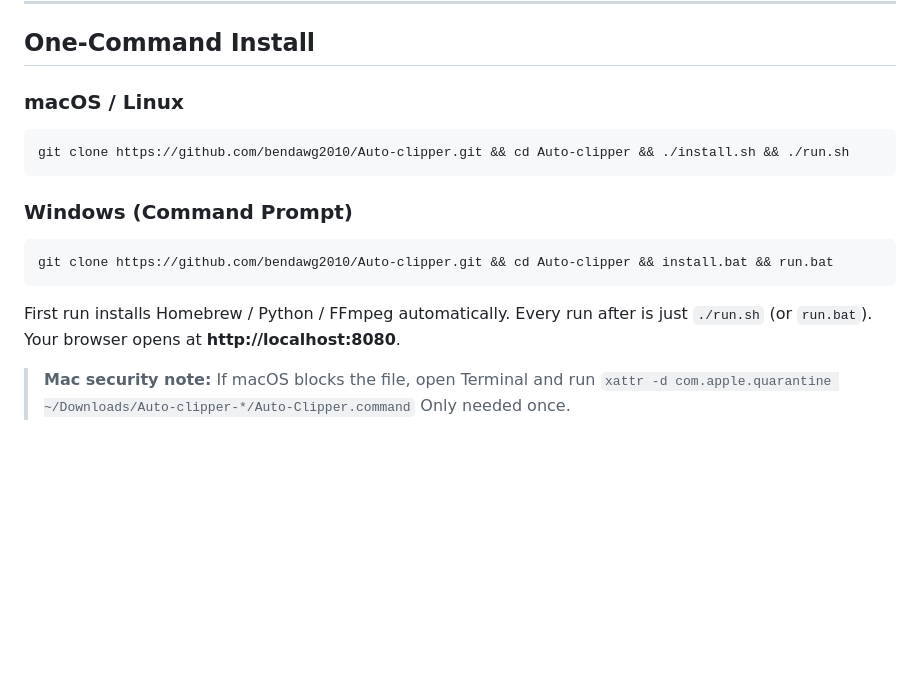
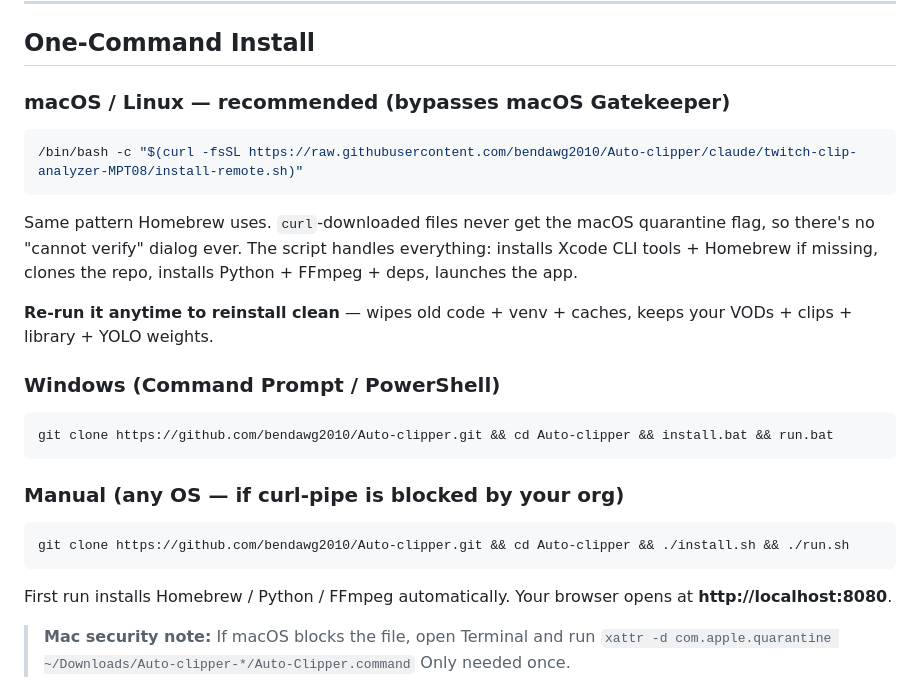
Before and after one commit to fiatveritas/Auto-clipper, a Markdown page: README.md, the part around the change. GitHub-like rendering; blank space fills up the shorter version.

Commit message:
README: lead with curl-pipe install (Gatekeeper-safe)
Aligns the README install flow with what auto-clipper.pages.dev
recommends — the curl-pipe one-liner that bypasses macOS
Gatekeeper entirely. Kept the git clone form as the Windows
option and as a fallback for orgs that block curl-piped
installs.

Co-Authored-By: Claude Opus 4.7 <noreply@anthropic.com>

````diff
--- a/README.md
+++ b/README.md
@@ -19,17 +19,26 @@
 
 ## One-Command Install
 
-### macOS / Linux
+### macOS / Linux — recommended (bypasses macOS Gatekeeper)
+```bash
+/bin/bash -c "$(curl -fsSL https://raw.githubusercontent.com/bendawg2010/Auto-clipper/claude/twitch-clip-analyzer-MPT08/install-remote.sh)"
+```
+
+Same pattern Homebrew uses. `curl`-downloaded files never get the macOS quarantine flag, so there's no "cannot verify" dialog ever. The script handles everything: installs Xcode CLI tools + Homebrew if missing, clones the repo, installs Python + FFmpeg + deps, launches the app.
+
+**Re-run it anytime to reinstall clean** — wipes old code + venv + caches, keeps your VODs + clips + library + YOLO weights.
+
+### Windows (Command Prompt / PowerShell)
+```cmd
+git clone https://github.com/bendawg2010/Auto-clipper.git && cd Auto-clipper && install.bat && run.bat
+```
+
+### Manual (any OS — if curl-pipe is blocked by your org)
 ```bash
 git clone https://github.com/bendawg2010/Auto-clipper.git && cd Auto-clipper && ./install.sh && ./run.sh
 ```
 
-### Windows (Command Prompt)
-```cmd
-git clone https://github.com/bendawg2010/Auto-clipper.git && cd Auto-clipper && install.bat && run.bat
-```
-
-First run installs Homebrew / Python / FFmpeg automatically. Every run after is just `./run.sh` (or `run.bat`). Your browser opens at **http://localhost:8080**.
+First run installs Homebrew / Python / FFmpeg automatically. Your browser opens at **http://localhost:8080**.
 
 > **Mac security note:** If macOS blocks the file, open Terminal and run
 > `xattr -d com.apple.quarantine ~/Downloads/Auto-clipper-*/Auto-Clipper.command`
````
